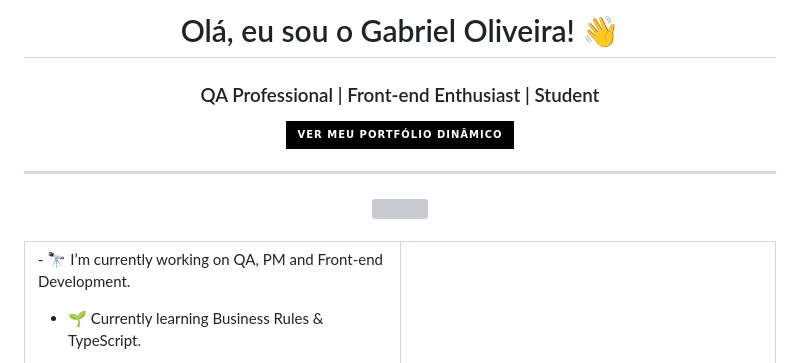
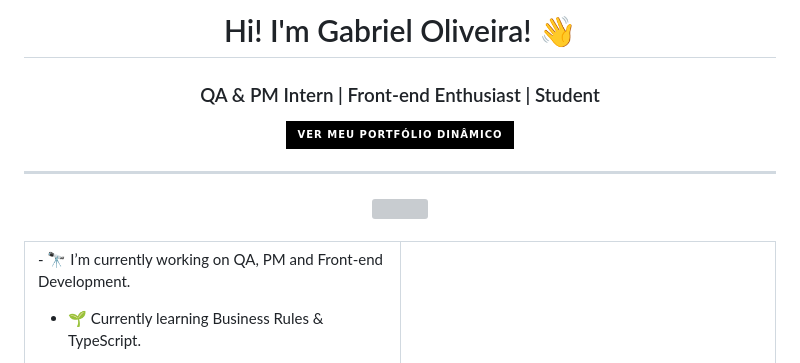
Before and after one commit to NerialSumber/NerialSumber, a Markdown page: README.md, the part around the change. GitHub-like rendering; badges without logos; grey boxes are pictures that could not be loaded.

Commit message:
Revise README for personal introduction and roles
Updated personal introduction and role descriptions.

```diff
--- a/README.md
+++ b/README.md
@@ -1,6 +1,6 @@
 <div align="center">
-  <h1>Olá, eu sou o Gabriel Oliveira! 👋</h1>
-  <h3>QA Professional | Front-end Enthusiast | Student</h3>
+  <h1>Hi! I'm Gabriel Oliveira! 👋</h1>
+  <h3>QA & PM Intern | Front-end Enthusiast | Student</h3>
 
   <a href="https://nerialsumber.github.io/NerialSumber">
     <img src="https://img.shields.io/badge/Ver_Meu_Portfólio_Dinâmico-000?style=for-the-badge&logo=github&logoColor=white">
@@ -20,7 +20,7 @@
 <table align="center">
   <tr>
     <td valign="top" width="50%">
-      - 🔭 I’m currently working on QA, PM and Front-end Development.
+- 🔭 I’m currently working on QA, PM and Front-end Development.
 
 - 🌱 Currently learning Business Rules & TypeScript.
 
```
